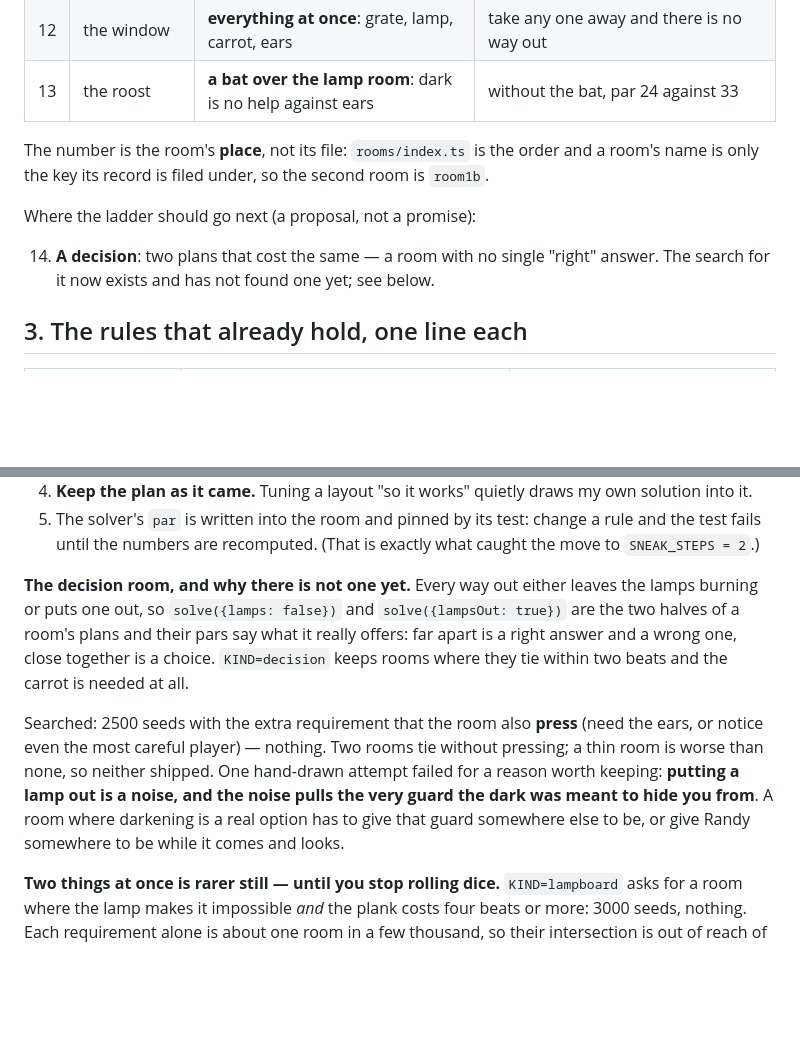
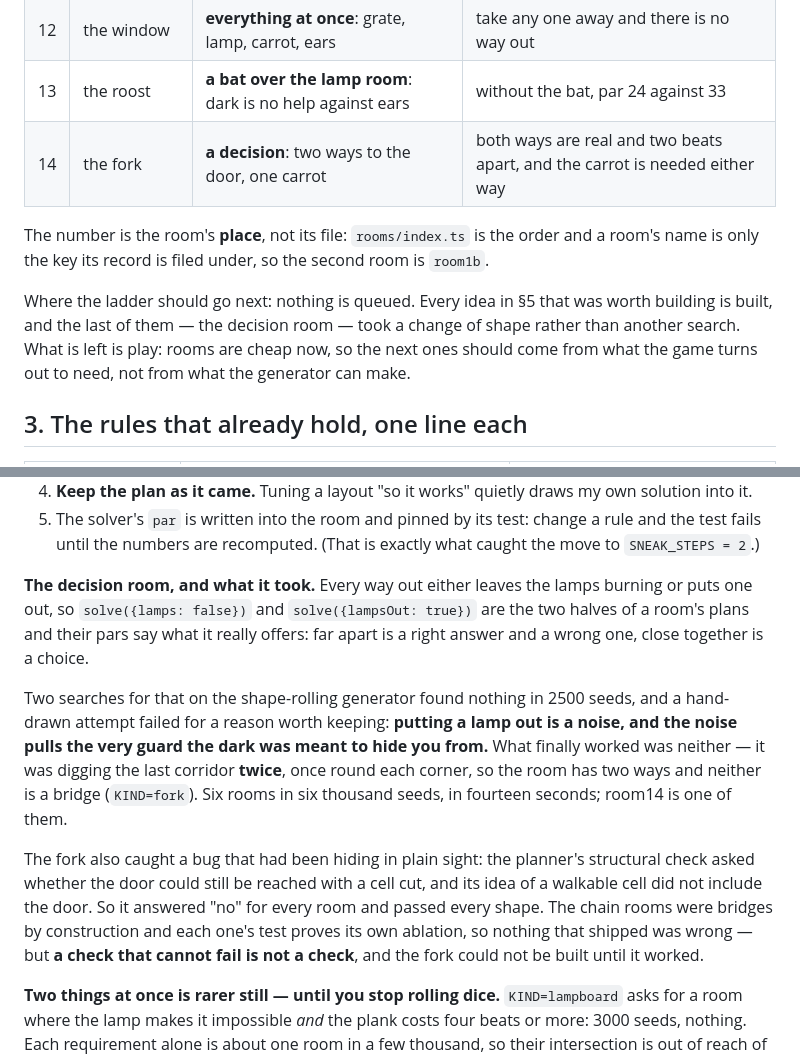
Before and after one commit to zrebec/chaosbunny, a Markdown page: docs/stealth-design.md, 2 parts joined by grey strips. GitHub-like rendering; blank space fills up the shorter version.

Commit message:
docs(stealth): the fork exists, and a check that could not fail
Co-Authored-By: Claude Opus 5 (1M context) <noreply@anthropic.com>
Claude-Session: https://claude.ai/code/session_014yG5QuxHMSHJRFwePUAFEW

```diff
--- a/docs/stealth-design.md
+++ b/docs/stealth-design.md
@@ -42,14 +42,15 @@ either cannot be finished or collapses to something much shorter.
 | 11 | the long way round | **two gates on one route**: a grate and a plank | wall the grate up: no way out; silent floor: par 21 against 28 |
 | 12 | the window | **everything at once**: grate, lamp, carrot, ears | take any one away and there is no way out |
 | 13 | the roost | **a bat over the lamp room**: dark is no help against ears | without the bat, par 24 against 33 |
+| 14 | the fork | **a decision**: two ways to the door, one carrot | both ways are real and two beats apart, and the carrot is needed either way |
 
 The number is the room's **place**, not its file: `rooms/index.ts` is the order and a
 room's name is only the key its record is filed under, so the second room is `room1b`.
 
-Where the ladder should go next (a proposal, not a promise):
-
-14. **A decision**: two plans that cost the same — a room with no single "right"
-    answer. The search for it now exists and has not found one yet; see below.
+Where the ladder should go next: nothing is queued. Every idea in §5 that was worth
+building is built, and the last of them — the decision room — took a change of shape
+rather than another search. What is left is play: rooms are cheap now, so the next ones
+should come from what the game turns out to need, not from what the generator can make.
 
 ## 3. The rules that already hold, one line each
 
@@ -84,19 +85,24 @@ Where the ladder should go next (a proposal, not a promise):
    and the test fails until the numbers are recomputed. (That is exactly what caught
    the move to `SNEAK_STEPS = 2`.)
 
-**The decision room, and why there is not one yet.** Every way out either leaves the
-lamps burning or puts one out, so `solve({lamps: false})` and `solve({lampsOut: true})`
-are the two halves of a room's plans and their pars say what it really offers: far
-apart is a right answer and a wrong one, close together is a choice. `KIND=decision`
-keeps rooms where they tie within two beats and the carrot is needed at all.
+**The decision room, and what it took.** Every way out either leaves the lamps burning
+or puts one out, so `solve({lamps: false})` and `solve({lampsOut: true})` are the two
+halves of a room's plans and their pars say what it really offers: far apart is a right
+answer and a wrong one, close together is a choice.
 
-Searched: 2500 seeds with the extra requirement that the room also **press** (need the
-ears, or notice even the most careful player) — nothing. Two rooms tie without pressing;
-a thin room is worse than none, so neither shipped. One hand-drawn attempt failed for a
-reason worth keeping: **putting a lamp out is a noise, and the noise pulls the very
-guard the dark was meant to hide you from**. A room where darkening is a real option
-has to give that guard somewhere else to be, or give Randy somewhere to be while it
-comes and looks.
+Two searches for that on the shape-rolling generator found nothing in 2500 seeds, and a
+hand-drawn attempt failed for a reason worth keeping: **putting a lamp out is a noise,
+and the noise pulls the very guard the dark was meant to hide you from.** What finally
+worked was neither — it was digging the last corridor **twice**, once round each corner,
+so the room has two ways and neither is a bridge (`KIND=fork`). Six rooms in six thousand
+seeds, in fourteen seconds; room14 is one of them.
+
+The fork also caught a bug that had been hiding in plain sight: the planner's structural
+check asked whether the door could still be reached with a cell cut, and its idea of a
+walkable cell did not include the door. So it answered "no" for every room and passed
+every shape. The chain rooms were bridges by construction and each one's test proves its
+own ablation, so nothing that shipped was wrong — but **a check that cannot fail is not a
+check**, and the fork could not be built until it worked.
 
 **Two things at once is rarer still — until you stop rolling dice.** `KIND=lampboard`
 asks for a room where the lamp makes it impossible *and* the plank costs four beats or
```
